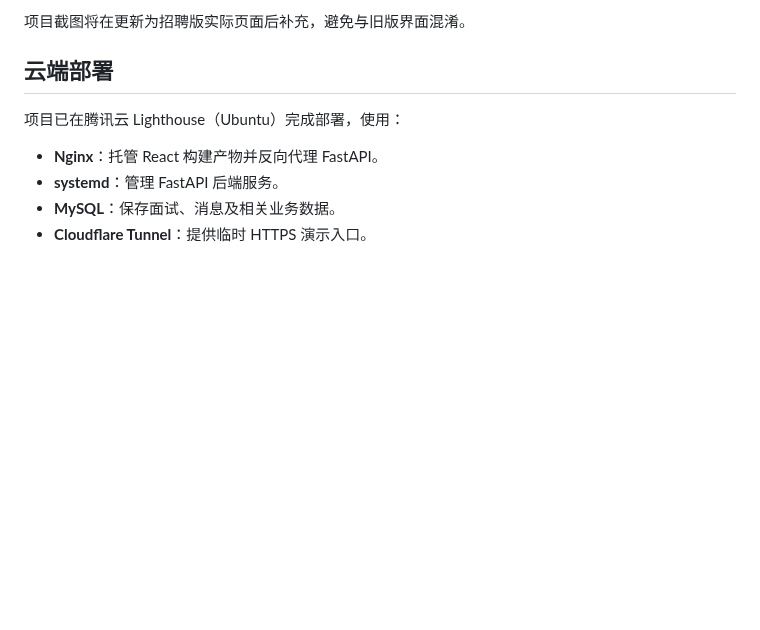
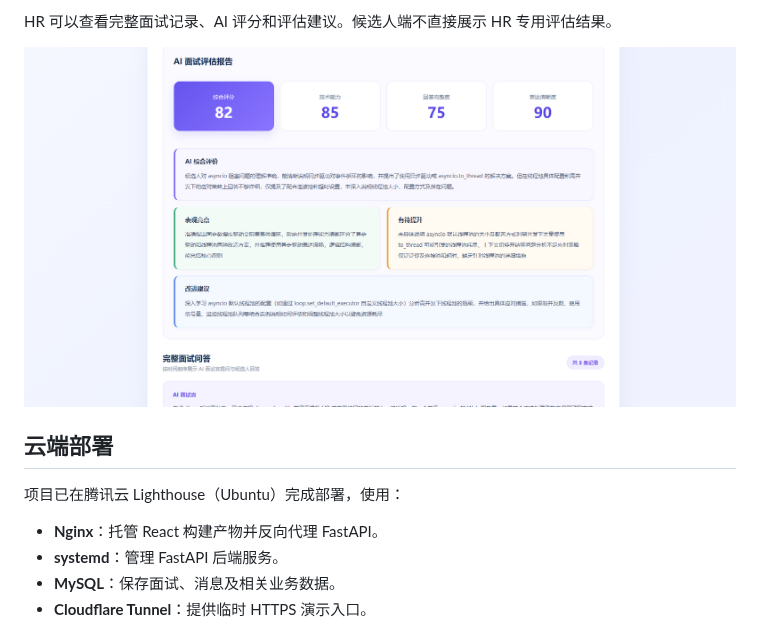
Before and after one commit to yzq050321/InterviewPilot, a Markdown page: README.md, the part around one of its changes. Rendered like a GitHub page; pictures changed too: docs/hr-report.png (added); blank space fills up the shorter version.

```diff
--- a/README.md
+++ b/README.md
@@ -182,5 +181,7 @@ HR 管理员认证需要配置管理员用户名、bcrypt 密码哈希和 JWT
 
-项目截图将在更新为招聘版实际页面后补充，避免与旧版界面混淆。
+HR 可以查看完整面试记录、AI 评分和评估建议。候选人端不直接展示 HR 专用评估结果。
+
+![HR 面试评估报告](docs/hr-report.png)
 
 ## 云端部署
 
```
Also changed, not shown: other parts of README.md (+10 -11 lines), docs/ai-interview.png (added), docs/candidate-home.png (added), docs/hr-dashboard.png (added).
